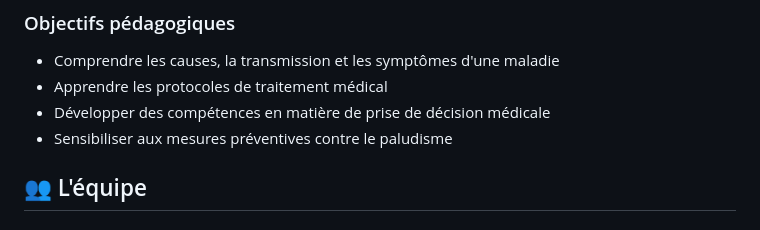
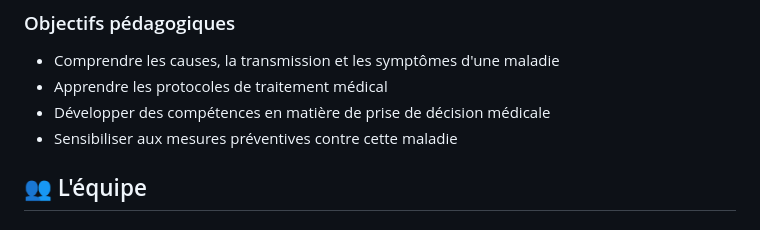
Before and after one commit to Juan-Baptist/Game-Jam---Medical-Quest, a Markdown page: README.md, the part around the change. GitHub-like rendering.

```diff
--- a/README.md
+++ b/README.md
@@ -9,7 +9,7 @@ Medical Quest est un jeu sérieux à visée éducative qui place le joueur dans
 - Comprendre les causes, la transmission et les symptômes d'une maladie
 - Apprendre les protocoles de traitement médical
 - Développer des compétences en matière de prise de décision médicale
-- Sensibiliser aux mesures préventives contre le paludisme
+- Sensibiliser aux mesures préventives contre cette maladie
 
 ## 👥 L'équipe
 
```
